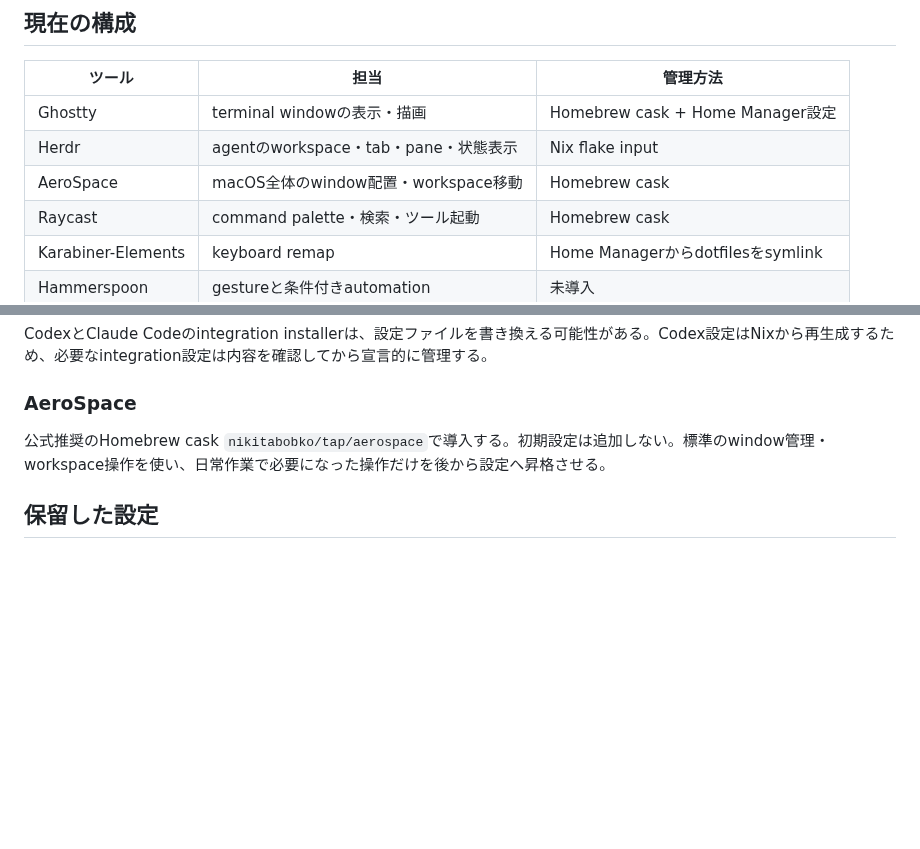
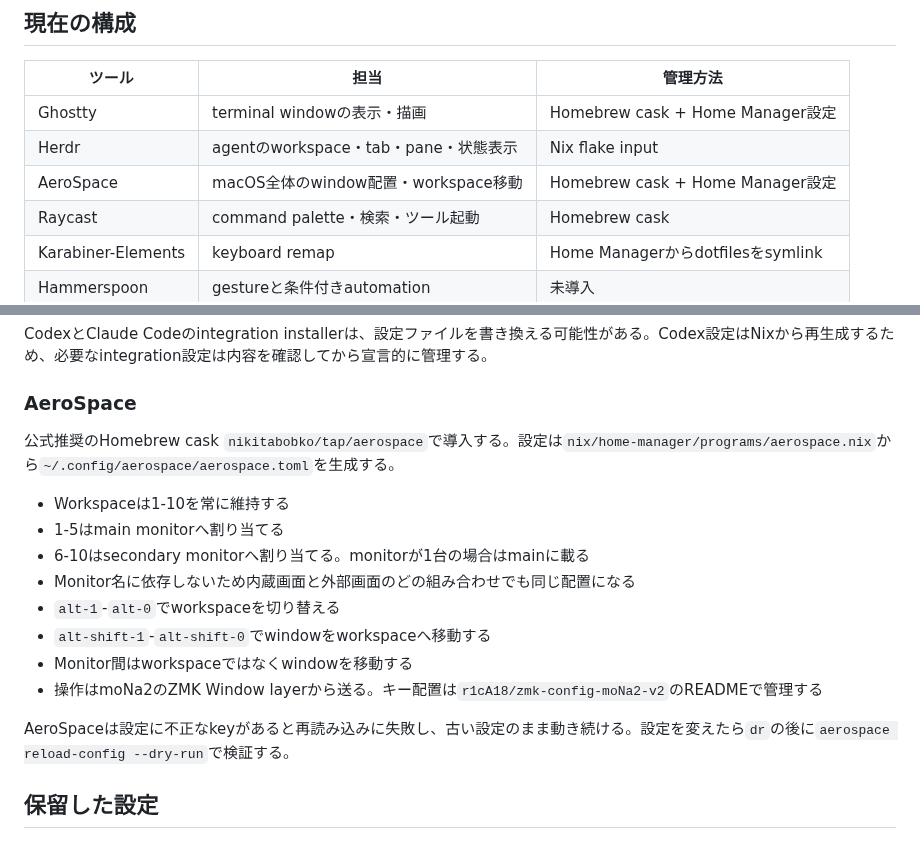
Before and after one commit to r1cA18/dotfiles, a Markdown page: docs/guides/agent-workspace-tools.md, 2 parts joined by grey strips. Drawn GitHub-style; blank space fills up the shorter version.

Commit message:
docs: describe the AeroSpace workspace and monitor setup (#40)
Co-authored-by: Claude Opus 5.5 <noreply@anthropic.com>

```diff
--- a/docs/guides/agent-workspace-tools.md
+++ b/docs/guides/agent-workspace-tools.md
@@ -18,7 +18,7 @@ keybindは実際の利用で必要性を確認してから追加する。
 | ------------------ | ------------------------------------- | --------------------------------- |
 | Ghostty            | terminal windowの表示・描画           | Homebrew cask + Home Manager設定  |
 | Herdr              | agentのworkspace・tab・pane・状態表示 | Nix flake input                   |
-| AeroSpace          | macOS全体のwindow配置・workspace移動  | Homebrew cask                     |
+| AeroSpace          | macOS全体のwindow配置・workspace移動  | Homebrew cask + Home Manager設定  |
 | Raycast            | command palette・検索・ツール起動     | Homebrew cask                     |
 | Karabiner-Elements | keyboard remap                        | Home Managerからdotfilesをsymlink |
 | Hammerspoon        | gestureと条件付きautomation           | 未導入                            |
@@ -41,7 +41,18 @@ CodexとClaude Codeのintegration installerは、設定ファイルを書き換
 
 ### AeroSpace
 
-公式推奨のHomebrew cask `nikitabobko/tap/aerospace`で導入する。初期設定は追加しない。標準のwindow管理・workspace操作を使い、日常作業で必要になった操作だけを後から設定へ昇格させる。
+公式推奨のHomebrew cask `nikitabobko/tap/aerospace`で導入する。設定は`nix/home-manager/programs/aerospace.nix`から`~/.config/aerospace/aerospace.toml`を生成する。
+
+- Workspaceは1-10を常に維持する
+- 1-5はmain monitorへ割り当てる
+- 6-10はsecondary monitorへ割り当てる。monitorが1台の場合はmainに載る
+- Monitor名に依存しないため内蔵画面と外部画面のどの組み合わせでも同じ配置になる
+- `alt-1`-`alt-0`でworkspaceを切り替える
+- `alt-shift-1`-`alt-shift-0`でwindowをworkspaceへ移動する
+- Monitor間はworkspaceではなくwindowを移動する
+- 操作はmoNa2のZMK Window layerから送る。キー配置は`r1cA18/zmk-config-moNa2-v2`のREADMEで管理する
+
+AeroSpaceは設定に不正なkeyがあると再読み込みに失敗し、古い設定のまま動き続ける。設定を変えたら`dr`の後に`aerospace reload-config --dry-run`で検証する。
 
 ## 保留した設定
 
```
